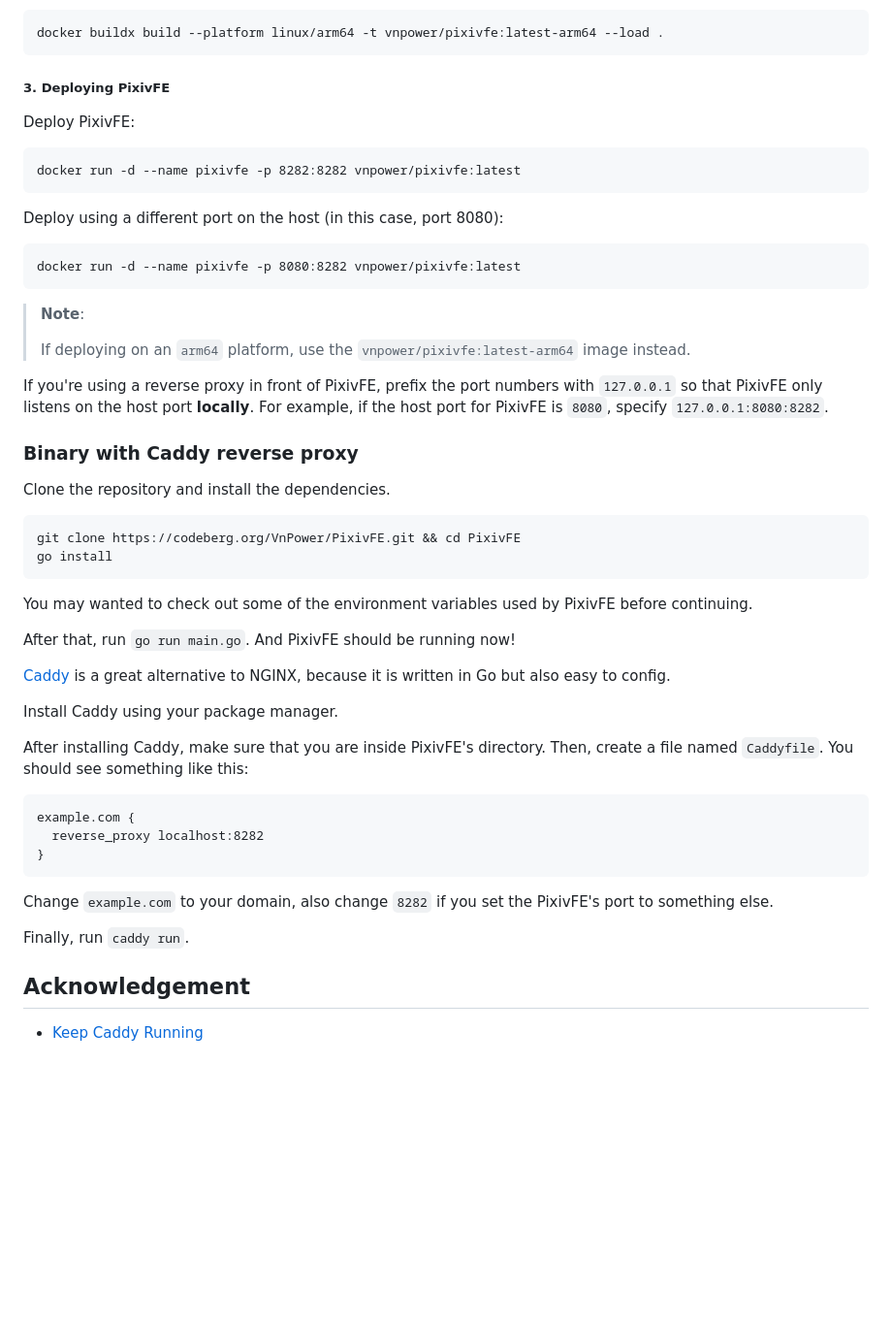
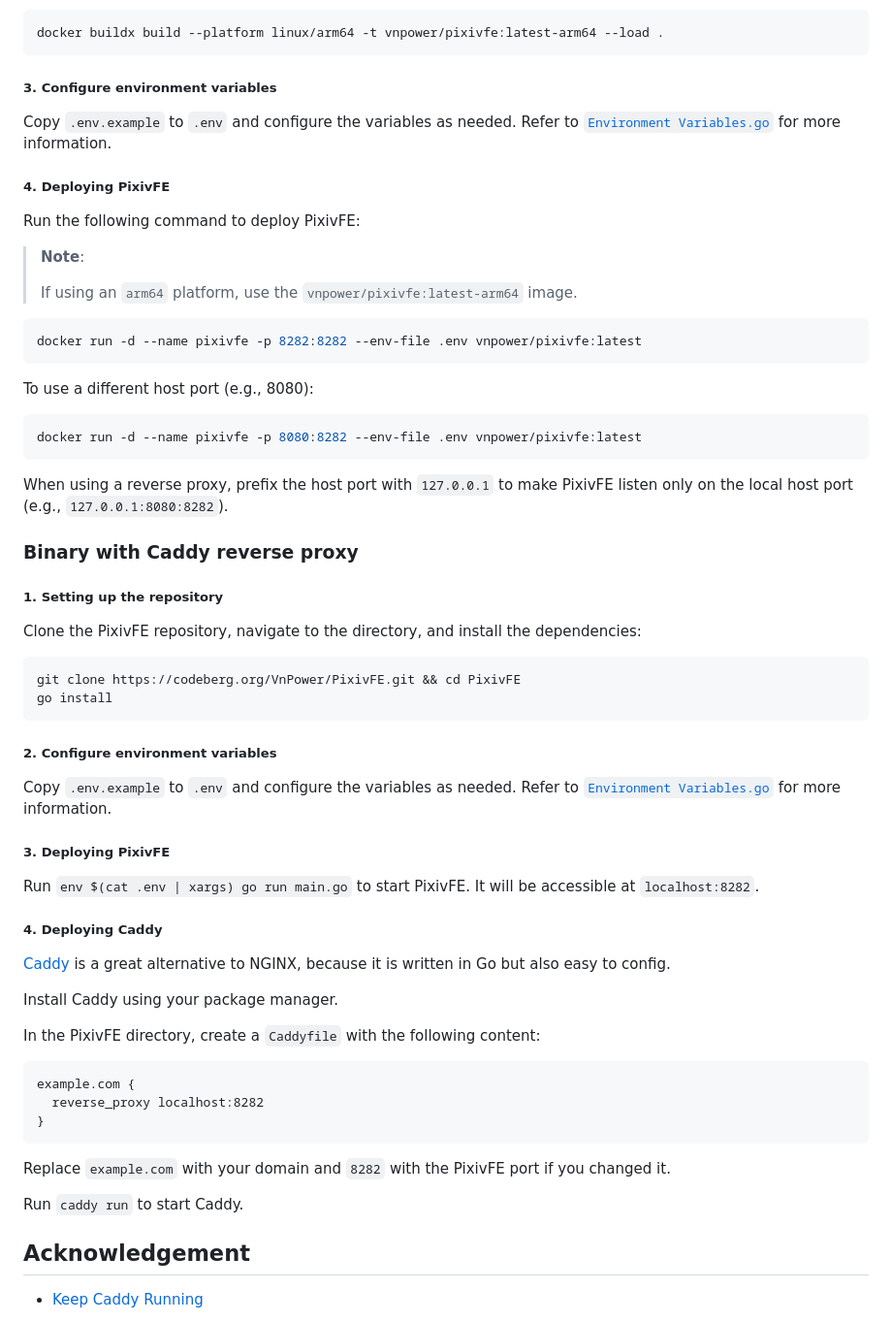
Before and after one commit to rVnPower/PixivFE, a Markdown page: doc/Hosting.md, the part around one of its changes. Shown at 97% size. Drawn GitHub-style; blank space fills up the shorter version.

Commit message:
Update doc/Hosting.md from wiki by perennial
Co-Authored-By: perennial <mail@perennialte.ch>

````diff
--- a/doc/Hosting.md
+++ b/doc/Hosting.md
@@ -76,54 +70,67 @@ For `arm64` platforms:
 docker buildx build --platform linux/arm64 -t vnpower/pixivfe:latest-arm64 --load .
 ```
 
-##### 3. Deploying PixivFE
+##### 3. Configure environment variables
 
-Deploy PixivFE:
+Copy `.env.example` to `.env` and configure the variables as needed. Refer to [`Environment Variables.go`](https://codeberg.org/VnPower/PixivFE/src/branch/v2/doc/Environment%20Variables.go) for more information.
 
-```
-docker run -d --name pixivfe -p 8282:8282 vnpower/pixivfe:latest
-```
+##### 4. Deploying PixivFE
 
-Deploy using a different port on the host (in this case, port 8080):
 
-```
-docker run -d --name pixivfe -p 8080:8282 vnpower/pixivfe:latest
-```
+Run the following command to deploy PixivFE:
 
 > **Note**:
 >
-> If deploying on an `arm64` platform, use the `vnpower/pixivfe:latest-arm64` image instead.
+> If using an `arm64` platform, use the `vnpower/pixivfe:latest-arm64` image.
 
-If you're using a reverse proxy in front of PixivFE, prefix the port numbers with `127.0.0.1` so that PixivFE only listens on the host port **locally**. For example, if the host port for PixivFE is `8080`, specify `127.0.0.1:8080:8282`.
+```bash
+docker run -d --name pixivfe -p 8282:8282 --env-file .env vnpower/pixivfe:latest
+```
+
+To use a different host port (e.g., 8080):
+
+```bash
+docker run -d --name pixivfe -p 8080:8282 --env-file .env vnpower/pixivfe:latest
+```
+
+When using a reverse proxy, prefix the host port with `127.0.0.1` to make PixivFE listen only on the local host port (e.g., `127.0.0.1:8080:8282`).
 
 ### Binary with Caddy reverse proxy
 
-Clone the repository and install the dependencies.
+##### 1. Setting up the repository
+
+Clone the PixivFE repository, navigate to the directory, and install the dependencies:
 
 ```bash
 git clone https://codeberg.org/VnPower/PixivFE.git && cd PixivFE
 go install
 ```
 
-You may wanted to check out some of the environment variables used by PixivFE before continuing.
+##### 2. Configure environment variables
 
-After that, run `go run main.go`. And PixivFE should be running now!
+Copy `.env.example` to `.env` and configure the variables as needed. Refer to [`Environment Variables.go`](https://codeberg.org/VnPower/PixivFE/src/branch/v2/doc/Environment%20Variables.go) for more information.
+
+##### 3. Deploying PixivFE
+
+Run `env $(cat .env | xargs) go run main.go` to start PixivFE. It will be accessible at `localhost:8282`.
+
+##### 4. Deploying Caddy
 
 [Caddy](https://caddyserver.com/) is a great alternative to NGINX, because it is written in Go but also easy to config.
 
 Install Caddy using your package manager.
 
-After installing Caddy, make sure that you are inside PixivFE's directory. Then, create a file named `Caddyfile`. You should see something like this:
+In the PixivFE directory, create a `Caddyfile` with the following content:
 
-```
+```caddy
 example.com {
   reverse_proxy localhost:8282
 }
 ```
 
-Change `example.com` to your domain, also change `8282` if you set the PixivFE's port to something else.
+Replace `example.com` with your domain and `8282` with the PixivFE port if you changed it.
 
-Finally, run `caddy run`.
+Run `caddy run` to start Caddy.
 
 ## Acknowledgement
 
````
Also changed, not shown: other parts of doc/Hosting.md (+13 -19 lines).
